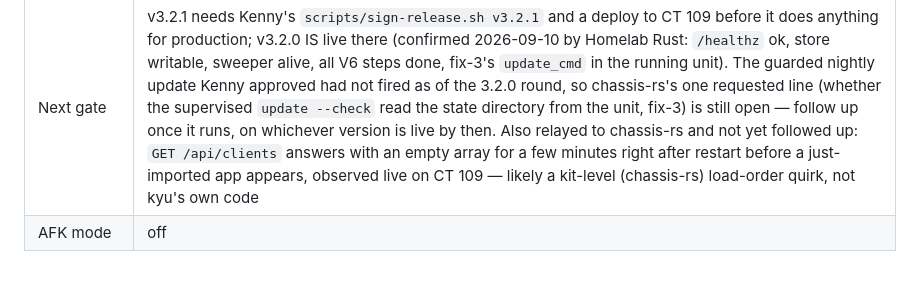
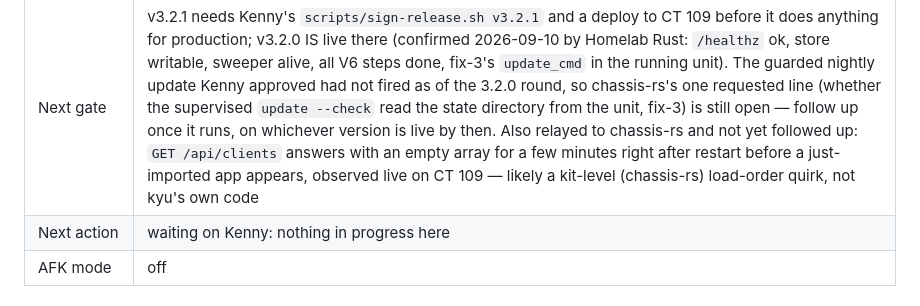
Before and after one commit to kennypassenier/kyu, a Markdown page: CLAUDE.md, the part around the change. Drawn GitHub-style.

Commit message:
chore(procedure): the Next action row the stop hook reads [meta]

```diff
--- a/CLAUDE.md
+++ b/CLAUDE.md
@@ -17,6 +17,7 @@ from anywhere — the gates live in git hooks, not in session config.
 | Current phase | **v3.2.1 released to GitHub 2026-09-10** (tag `v3.2.1` = `b849738`): chassis-rs 2.0.0 → 2.0.2, a kit-only bump — neither 2.0.1 nor 2.0.2 touches the public API (`app.rs` byte-identical across the range); `docs/KIT.md` regenerated. Found and fixed while upgrading: `tests/p7_cli.rs`'s `run()` helper read a spawned child's stdout/stderr only after it exited, which deadlocks once the child writes more than this sandbox's pipe buffer before anyone reads it — `--help`'s own 8.4 KB now does exactly that. Two reader threads drain both pipes concurrently with the wait loop instead; not a chassis-rs regression. Gates green, release workflow green (5m35s), asset verified (`SHA256SUMS`, `ldd`, `--version`) |
 | Last completed gate | Mini-round (2026-09-09/10): chassis-rs 1.8.0 upgrade + five adoptions (3.1.0) → the glibc/musl fix after the failed CT 109 deploy (3.1.1) → chassis-rs 2.0.0 adoption, released (3.2.0) → chassis-rs 2.0.2 bump, released (3.2.1) |
 | Next gate | v3.2.1 needs Kenny's `scripts/sign-release.sh v3.2.1` and a deploy to CT 109 before it does anything for production; v3.2.0 IS live there (confirmed 2026-09-10 by Homelab Rust: `/healthz` ok, store writable, sweeper alive, all V6 steps done, fix-3's `update_cmd` in the running unit). The guarded nightly update Kenny approved had not fired as of the 3.2.0 round, so chassis-rs's one requested line (whether the supervised `update --check` read the state directory from the unit, fix-3) is still open — follow up once it runs, on whichever version is live by then. Also relayed to chassis-rs and not yet followed up: `GET /api/clients` answers with an empty array for a few minutes right after restart before a just-imported app appears, observed live on CT 109 — likely a kit-level (chassis-rs) load-order quirk, not kyu's own code |
+| Next action | waiting on Kenny: nothing in progress here |
 | AFK mode | off |
 
 ### Queued mini-rounds (Phase 2 mandatory items, added to the procedure after this project's freeze)
```
